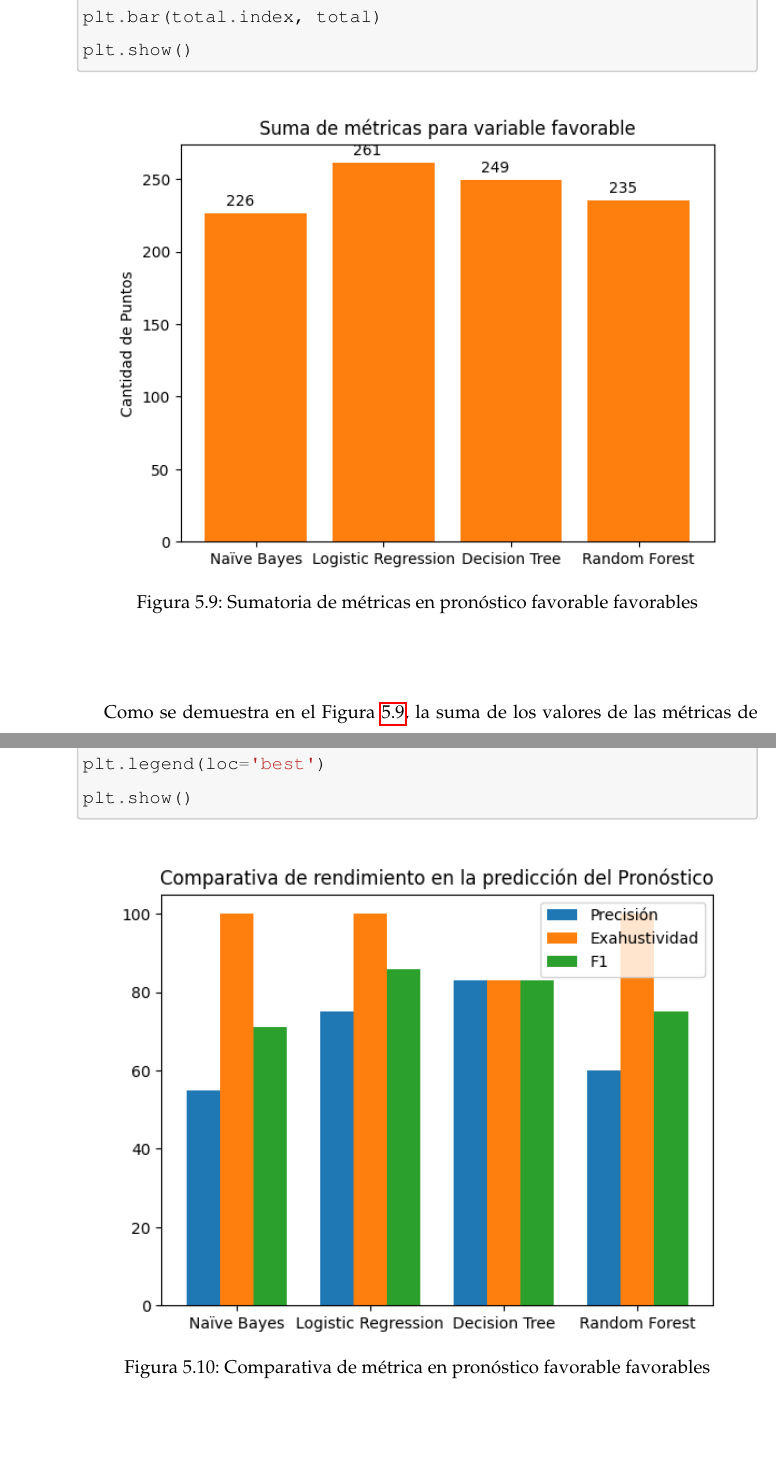
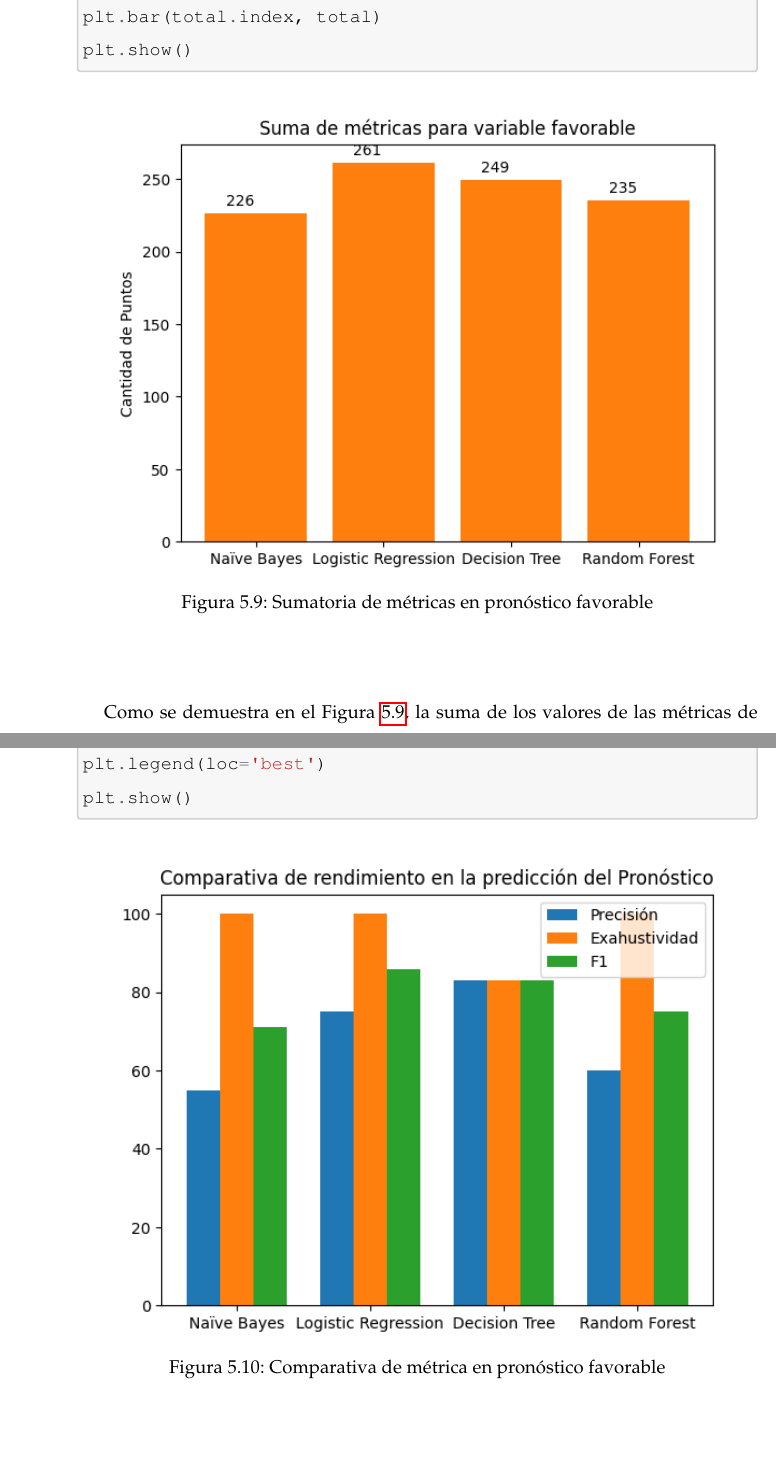
Before and after one commit to amarianjel/Semestre-Final, a LaTeX thesis (Tesis/Tesis latex/tesis.tex, which reads Tesis/Tesis latex/Comparativa de pronósticos/Comparativa de pronósticos.tex): two parts of pages 147 and 148 of 164, joined at a grey line, cut so that both start at the same text. Compiled offline with pdfLaTeX.

Commit message:
Notebook: Tesis - Realizar correcciones de la profesora Soto v2

```diff
--- a/Tesis/Tesis latex/Comparativa de pronósticos/Comparativa de pronósticos.tex
+++ b/Tesis/Tesis latex/Comparativa de pronósticos/Comparativa de pronósticos.tex
@@ -51,7 +51,7 @@ procesados del tests.
     	\begin{figure}[H]
 	\centering
     \adjustimage{max size={0.9\linewidth}{0.9\paperheight}}{Comparativa de pronósticos/output_3_0.png}
-	\caption{Sumatoria de métricas en pronóstico favorable favorables}
+	\caption{Sumatoria de métricas en pronóstico favorable}
 	\label{fig:smpf}
 	\end{figure}
 \end{center}
@@ -81,7 +81,7 @@ procesados del tests.
     	\begin{figure}[H]
 	\centering
     \adjustimage{max size={0.9\linewidth}{0.9\paperheight}}{Comparativa de pronósticos/output_5_0.png}
-	\caption{Comparativa de métrica en pronóstico favorable favorables}
+	\caption{Comparativa de métrica en pronóstico favorable}
 	\label{fig:cmpf}
 	\end{figure}
 \end{center}
```
Also changed, not shown: Tesis/PPT Defensa/img/eRan.png (deleted), Tesis/PPT Defensa/img/el.png (added), Tesis/PPT Defensa/img/en.png (added), Tesis/PPT Defensa/img/er.png (added), Tesis/PPT Defensa/img/erf.png (added), Tesis/PPT Defensa/img/et.png (added), Tesis/PPT Defensa/img/etd.png (added), Tesis/PPT Defensa/img/pa.png (added), Tesis/PPT Defensa/img/pfm.png, Tesis/PPT Defensa/img/pfs.png, Tesis/PPT Defensa/img/pmfm.png, Tesis/PPT Defensa/img/pmfs.png, Tesis/PPT Defensa/img/tl2.png, Tesis/PPT Defensa/img/tr3.png, 1 more files, 5 other files.
